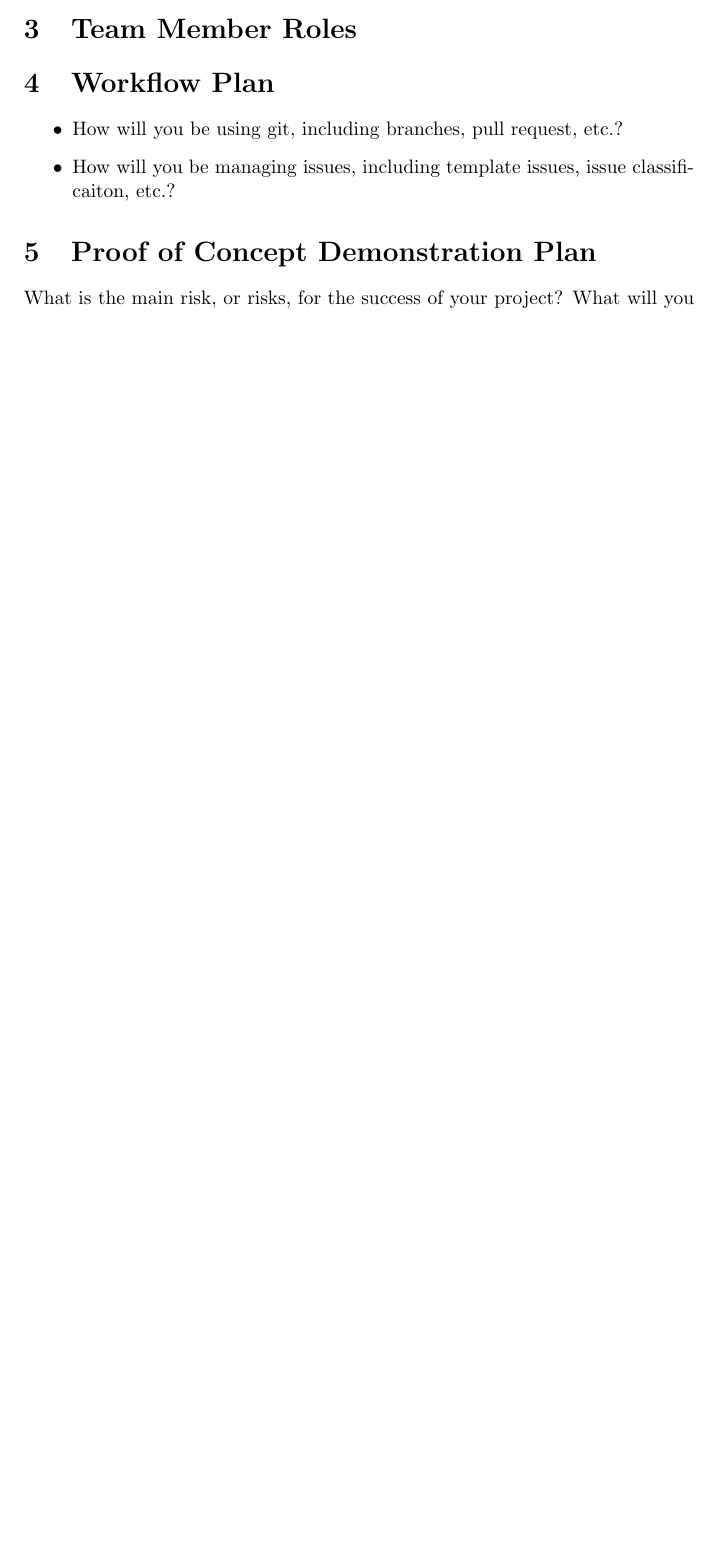
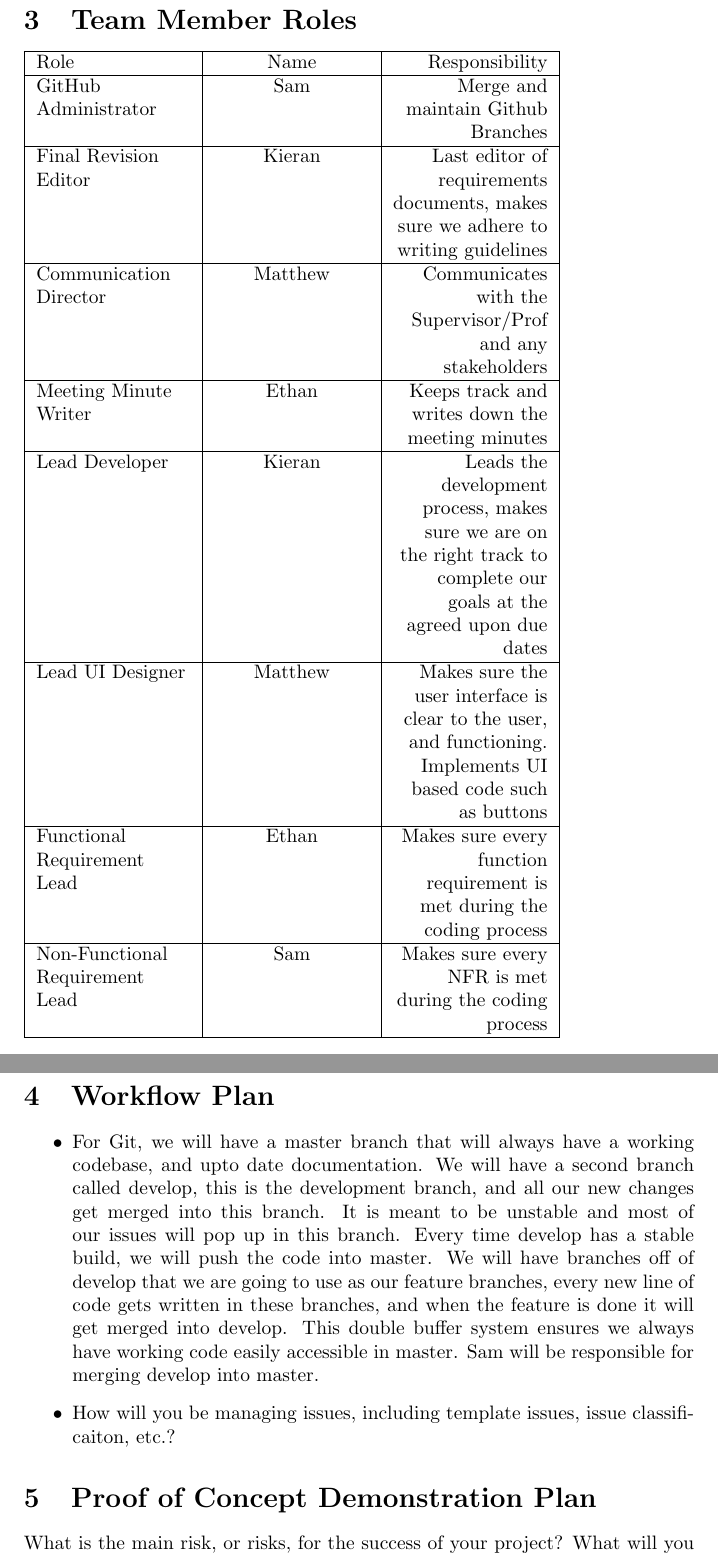
Before and after one commit to kierangara/Mac-AR, a LaTeX document (docs/DevelopmentPlan/DevelopmentPlan.tex): part of page 1 of 2 before the commit and two parts of pages 2 and 3 of 3 after it, the two joined at a grey line, cut so that both start at the same text, the shorter picture padded with empty space. Compiled offline with pdfLaTeX.

Commit message:
Updates to sections 1-4 in development plan

```diff
--- a/docs/DevelopmentPlan/DevelopmentPlan.tex
+++ b/docs/DevelopmentPlan/DevelopmentPlan.tex
@@ -37,10 +41,34 @@ Date2 & Name(s) & Description of changes\\
+\section{Team Member Roles}
 
-\section{Team Member Roles}
+\begin{tabularx}{0.8\textwidth} {
+  | >{\raggedright\arraybackslash}X
+  | >{\centering\arraybackslash}X
+  | >{\raggedleft\arraybackslash}X | }
+\hline
+  Role & Name & Responsibility\\
+\hline
+ GitHub Administrator & Sam & Merge and maintain Github Branches \\
+\hline
+ Final Revision Editor  & Kieran & Last editor of requirements documents, makes sure we adhere to writing guidelines  \\
+\hline
+Communication Director  & Matthew & Communicates with the Supervisor/Prof and any stakeholders \\
+\hline
+Meeting Minute Writer & Ethan & Keeps track and writes down the meeting minutes \\
+\hline
+Lead Developer & Kieran & Leads the development process, makes sure we are on the right track to complete our goals at the agreed upon due dates \\
+\hline
+Lead UI Designer & Matthew & Makes sure the user interface is clear to the user, and functioning. Implements UI based code such as buttons\\
+\hline
+Functional Requirement Lead & Ethan & Makes sure every function requirement is met during the coding process\\
+\hline
+Non-Functional Requirement Lead & Sam & Makes sure every NFR is met during the coding process\\
+\hline
+\end{tabularx}
 
 \section{Workflow Plan}
 
 \begin{itemize}
-	\item How will you be using git, including branches, pull request, etc.?
+	\item For Git, we will have a master branch that will always have a working codebase, and upto date documentation. We will have a second branch called develop, this is the development branch, and all our new changes get merged into this branch. It is meant to be unstable and most of our issues will pop up in this branch. Every time develop has a stable build, we will push the code into master. We will have branches off of develop that we are going to use as our feature branches, every new line of code gets written in these branches, and when the feature is done it will get merged into develop. This double buffer system ensures we always have working code easily accessible in master. Sam will be responsible for merging develop into master.
 	\item How will you be managing issues, including template issues, issue
 	classificaiton, etc.?
 \end{itemize}
```
Also changed, not shown: docs/DevelopmentPlan/DevelopmentPlan.pdf, docs/DevelopmentPlan/DevelopmentPlan.tex (6 more changed lines).
